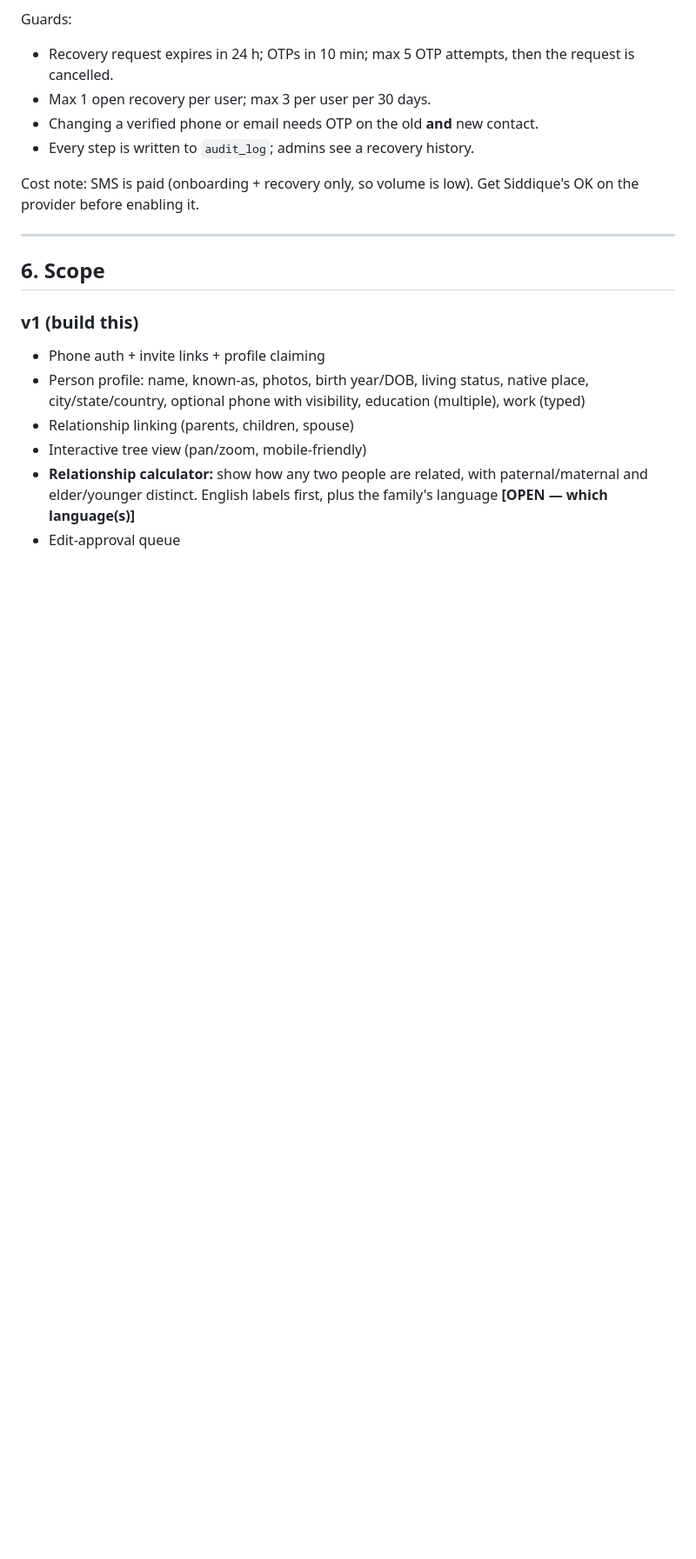
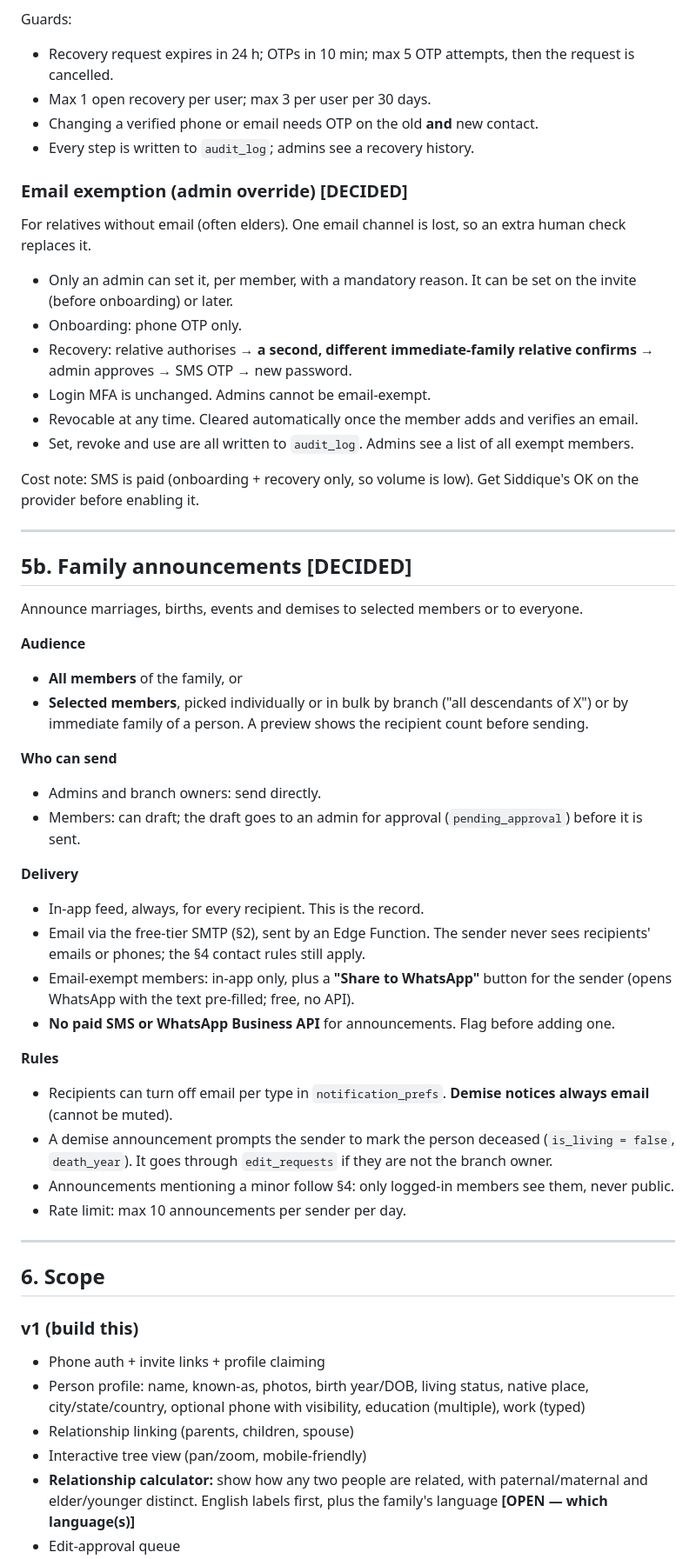
Before and after one commit to siddiquema/Family-tree, a Markdown page: CLAUDE.md, the part around one of its changes. Shown at 87% size. Drawn GitHub-style; blank space fills up the shorter version.

Commit message:
Add family announcements and admin email exemption to spec
Announcements (marriage, birth, event, demise) to all or selected
members: in-app feed is the record, email via free SMTP, WhatsApp share
link for members without email. No paid messaging channel. Moved from
Phase 2 'family events/news' because Siddique wants it in v1.

Email exemption lets admins onboard relatives without email. Losing the
email OTP weakens recovery, so exempt members need a second relative to
confirm a reset. Admins cannot be exempt; every use is audited.

Co-Authored-By: Claude Opus 5.5 <noreply@anthropic.com>
Claude-Session: https://claude.ai/code/session_01RhenYrkutxrq6P1WHavBAT

```diff
--- a/CLAUDE.md
+++ b/CLAUDE.md
@@ -123,7 +130,42 @@ Guards:
 - Changing a verified phone or email needs OTP on the old **and** new contact.
 - Every step is written to `audit_log`; admins see a recovery history.
 
+### Email exemption (admin override) [DECIDED]
+For relatives without email (often elders). One email channel is lost, so an extra human check replaces it.
+- Only an admin can set it, per member, with a mandatory reason. It can be set on the invite (before onboarding) or later.
+- Onboarding: phone OTP only.
+- Recovery: relative authorises → **a second, different immediate-family relative confirms** → admin approves → SMS OTP → new password.
+- Login MFA is unchanged. Admins cannot be email-exempt.
+- Revocable at any time. Cleared automatically once the member adds and verifies an email.
+- Set, revoke and use are all written to `audit_log`. Admins see a list of all exempt members.
+
 Cost note: SMS is paid (onboarding + recovery only, so volume is low). Get Siddique's OK on the provider before enabling it.
+
+---
+
+## 5b. Family announcements [DECIDED]
+
+Announce marriages, births, events and demises to selected members or to everyone.
+
+**Audience**
+- **All members** of the family, or
+- **Selected members**, picked individually or in bulk by branch ("all descendants of X") or by immediate family of a person. A preview shows the recipient count before sending.
+
+**Who can send**
+- Admins and branch owners: send directly.
+- Members: can draft; the draft goes to an admin for approval (`pending_approval`) before it is sent.
+
+**Delivery**
+- In-app feed, always, for every recipient. This is the record.
+- Email via the free-tier SMTP (§2), sent by an Edge Function. The sender never sees recipients' emails or phones; the §4 contact rules still apply.
+- Email-exempt members: in-app only, plus a **"Share to WhatsApp"** button for the sender (opens WhatsApp with the text pre-filled; free, no API).
+- **No paid SMS or WhatsApp Business API** for announcements. Flag before adding one.
+
+**Rules**
+- Recipients can turn off email per type in `notification_prefs`. **Demise notices always email** (cannot be muted).
+- A demise announcement prompts the sender to mark the person deceased (`is_living = false`, `death_year`). It goes through `edit_requests` if they are not the branch owner.
+- Announcements mentioning a minor follow §4: only logged-in members see them, never public.
+- Rate limit: max 10 announcements per sender per day.
 
 ---
 
```
Also changed, not shown: other parts of CLAUDE.md (+12 -4 lines).
